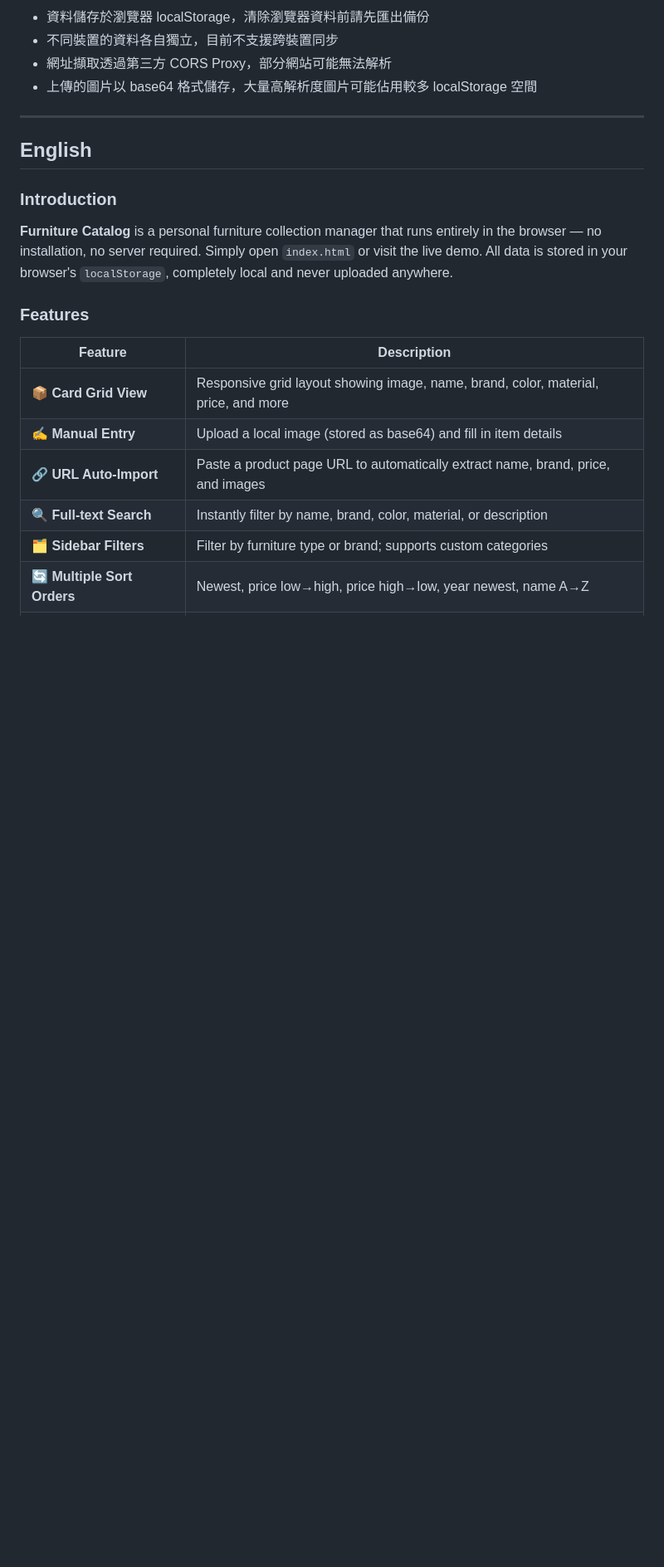
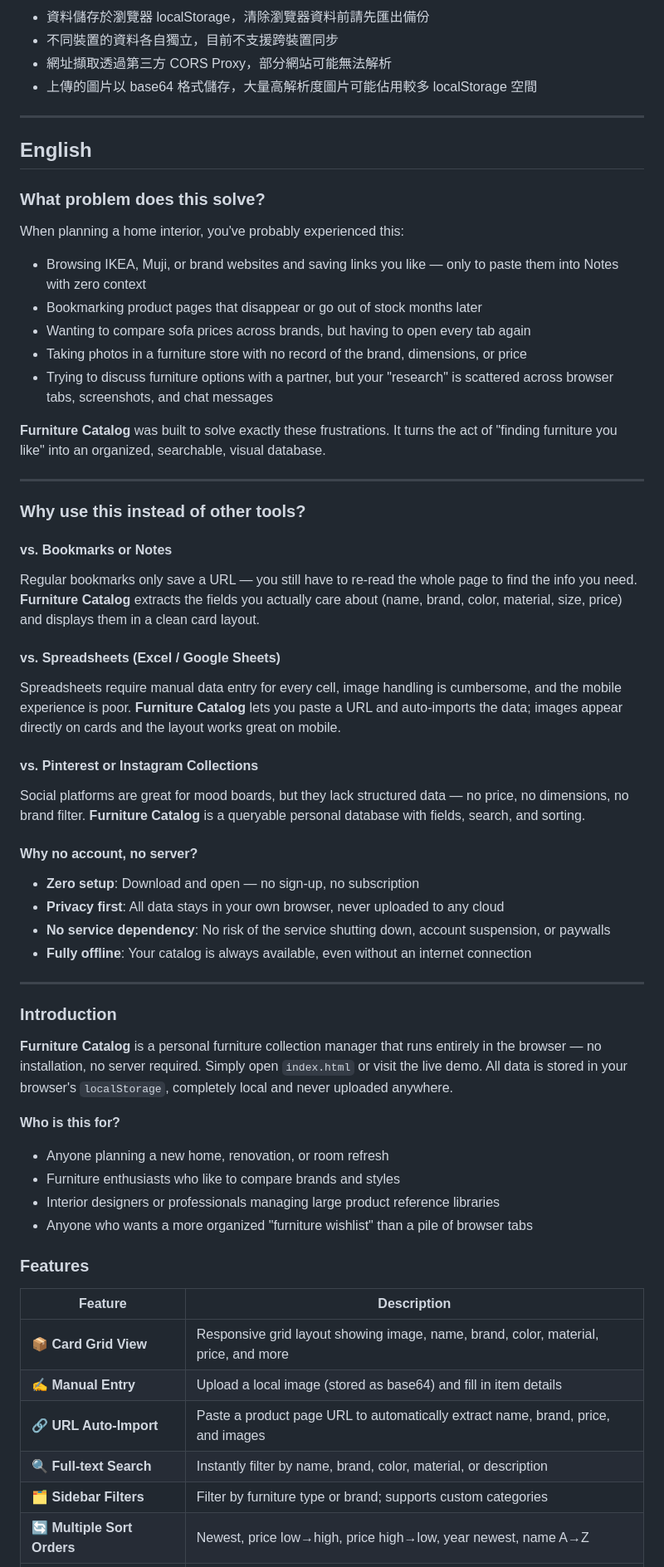
Before and after one commit to mmyangmm/furniture-catalog, a Markdown page: README.md, the part around one of its changes. Shown at 83% size. Rendered like a GitHub page; blank space fills up the shorter version.

```diff
--- a/README.md
+++ b/README.md
@@ -91,9 +130,48 @@ open index.html
 
 ## English
 
+### What problem does this solve?
+
+When planning a home interior, you've probably experienced this:
+
+- Browsing IKEA, Muji, or brand websites and saving links you like — only to paste them into Notes with zero context
+- Bookmarking product pages that disappear or go out of stock months later
+- Wanting to compare sofa prices across brands, but having to open every tab again
+- Taking photos in a furniture store with no record of the brand, dimensions, or price
+- Trying to discuss furniture options with a partner, but your "research" is scattered across browser tabs, screenshots, and chat messages
+
+**Furniture Catalog** was built to solve exactly these frustrations. It turns the act of "finding furniture you like" into an organized, searchable, visual database.
+
+---
+
+### Why use this instead of other tools?
+
+#### vs. Bookmarks or Notes
+Regular bookmarks only save a URL — you still have to re-read the whole page to find the info you need. **Furniture Catalog** extracts the fields you actually care about (name, brand, color, material, size, price) and displays them in a clean card layout.
+
+#### vs. Spreadsheets (Excel / Google Sheets)
+Spreadsheets require manual data entry for every cell, image handling is cumbersome, and the mobile experience is poor. **Furniture Catalog** lets you paste a URL and auto-imports the data; images appear directly on cards and the layout works great on mobile.
+
+#### vs. Pinterest or Instagram Collections
+Social platforms are great for mood boards, but they lack structured data — no price, no dimensions, no brand filter. **Furniture Catalog** is a queryable personal database with fields, search, and sorting.
+
+#### Why no account, no server?
+- **Zero setup**: Download and open — no sign-up, no subscription
+- **Privacy first**: All data stays in your own browser, never uploaded to any cloud
+- **No service dependency**: No risk of the service shutting down, account suspension, or paywalls
+- **Fully offline**: Your catalog is always available, even without an internet connection
+
+---
+
 ### Introduction
 
 **Furniture Catalog** is a personal furniture collection manager that runs entirely in the browser — no installation, no server required. Simply open `index.html` or visit the live demo. All data is stored in your browser's `localStorage`, completely local and never uploaded anywhere.
+
+**Who is this for?**
+- Anyone planning a new home, renovation, or room refresh
+- Furniture enthusiasts who like to compare brands and styles
+- Interior designers or professionals managing large product reference libraries
+- Anyone who wants a more organized "furniture wishlist" than a pile of browser tabs
 
 ### Features
 
```
Also changed, not shown: other parts of README.md (+39 -0 lines).
